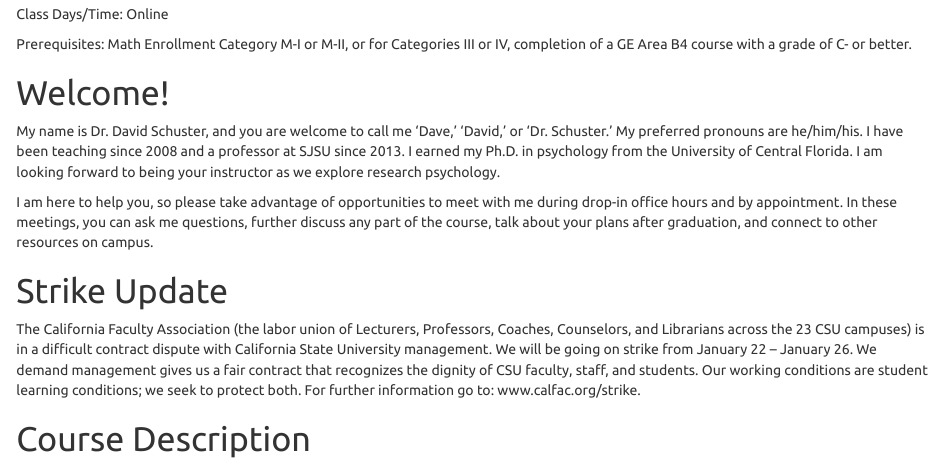
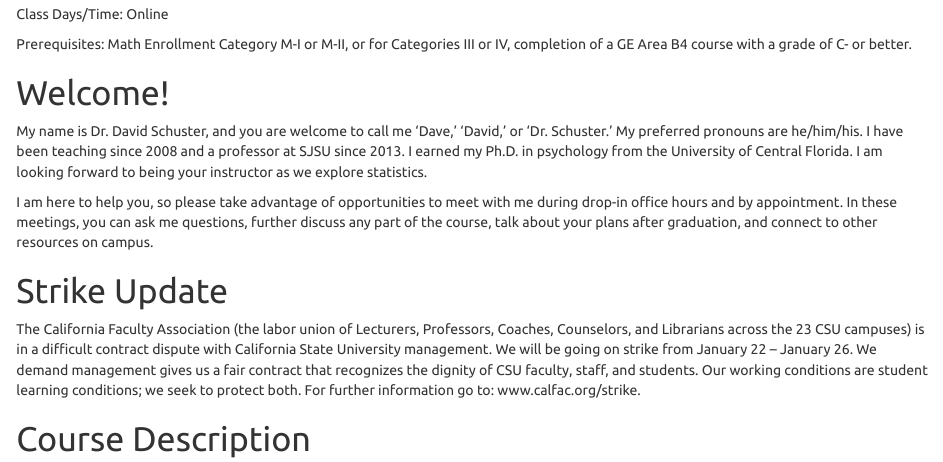
Before and after one commit to vectrlab/elementary-stats-online-syllabus, an R Markdown document (index.Rmd): the page in a window 1100 px wide, from 1230 px down. The pictures show the output file index.html that the author committed with the source, opened offline.

Commit message:
Fixed typo

````diff
--- a/index.Rmd
+++ b/index.Rmd
@@ -4,11 +4,11 @@ book_filename: psyc18
 output:
   word_document:
     toc: no
-  pdf_document:
-    toc: no
   html_document:
     toc: yes
     theme: united
+  pdf_document:
+    toc: no
 ---
 
 ```{r setup, include=FALSE}
@@ -48,7 +48,7 @@ Prerequisites:	  Math Enrollment Category M-I or M-II, or for Categories III or
 
 # Welcome!
 
-My name is Dr. David Schuster, and you are welcome to call me 'Dave,' 'David,' or 'Dr. Schuster.' My preferred pronouns are he/him/his. I have been teaching since 2008 and a professor at SJSU since 2013. I earned my Ph.D. in psychology from the University of Central Florida. I am looking forward to being your instructor as we explore research psychology.
+My name is Dr. David Schuster, and you are welcome to call me 'Dave,' 'David,' or 'Dr. Schuster.' My preferred pronouns are he/him/his. I have been teaching since 2008 and a professor at SJSU since 2013. I earned my Ph.D. in psychology from the University of Central Florida. I am looking forward to being your instructor as we explore statistics.
 
 I am here to help you, so please take advantage of opportunities to meet with me during drop-in office hours and by appointment. In these meetings, you can ask me questions, further discuss any part of the course, talk about your plans after graduation, and connect to other resources on campus.
 
````
Also changed, not shown: STAT 095-80 SCHUSTER Spring 2024.pdf (added), index.html, index.pdf, 1 other file.
